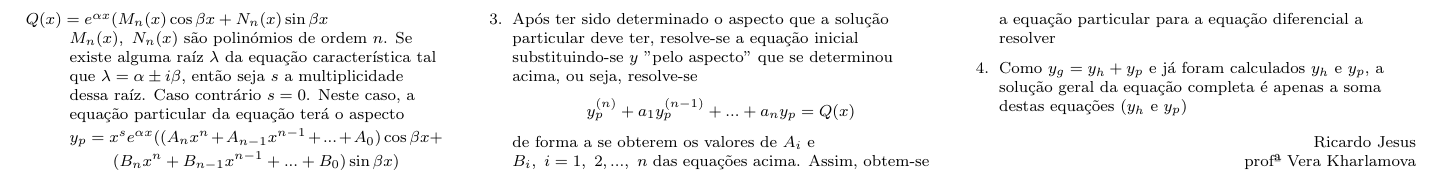
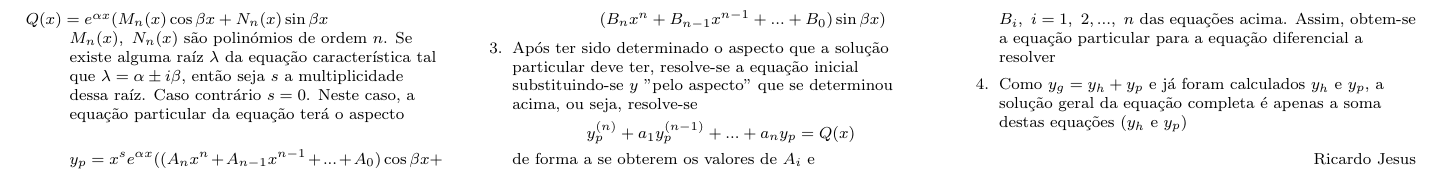
Before and after one commit to rj-jesus/Calculus-Cheat-Sheet, a LaTeX document (Calculus II/Calculus2.tex): part of page 3 of 3, cut so that both start at the same text. Compiled offline with pdfLaTeX.

Commit message:
Small Typos

```diff
--- a/Calculus II/Calculus2.tex
+++ b/Calculus II/Calculus2.tex
@@ -349,8 +350,9 @@ de forma a se obterem os valores de $A_i$ e $B_i,\ i = 1,\ 2, ...,\ n$ das equa
 \item Como $y_g = y_h + y_p$ e já foram calculados $y_h$ e $y_p$, a solução geral da equação completa é apenas a soma destas equações ($y_h$ e $y_p$)
 \end{enumerate}
 
-\hfill Ricardo Jesus \\
-\hfill profª Vera Kharlamova \\
+\vfill
+\hfill Ricardo Jesus
+%\clearpage
 %\rule{0.3\linewidth}{0.25pt}
 %\scriptsize
 %\bibliographystyle{abstract}
```
Also changed, not shown: Calculus II/Calculus2.pdf, Calculus II/Calculus2.tex (7 more changed lines).
